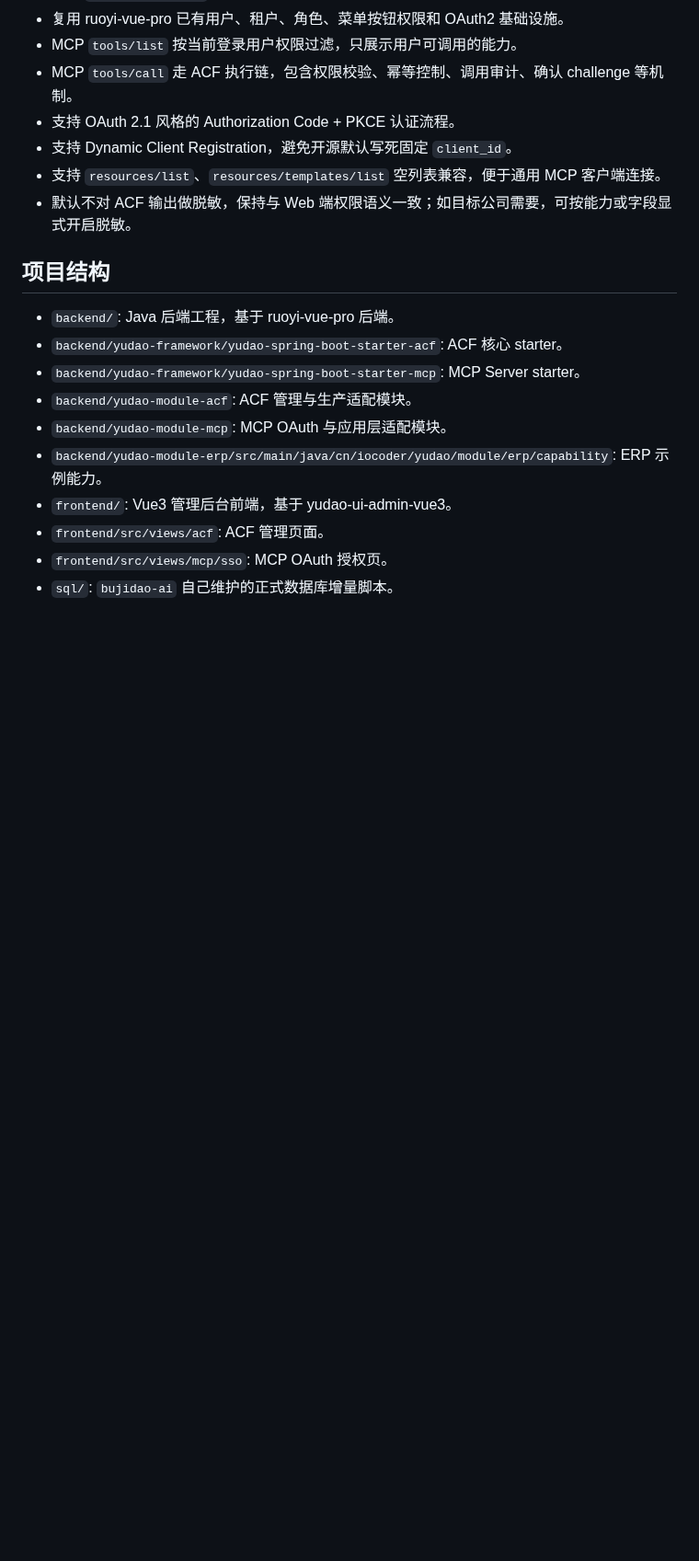
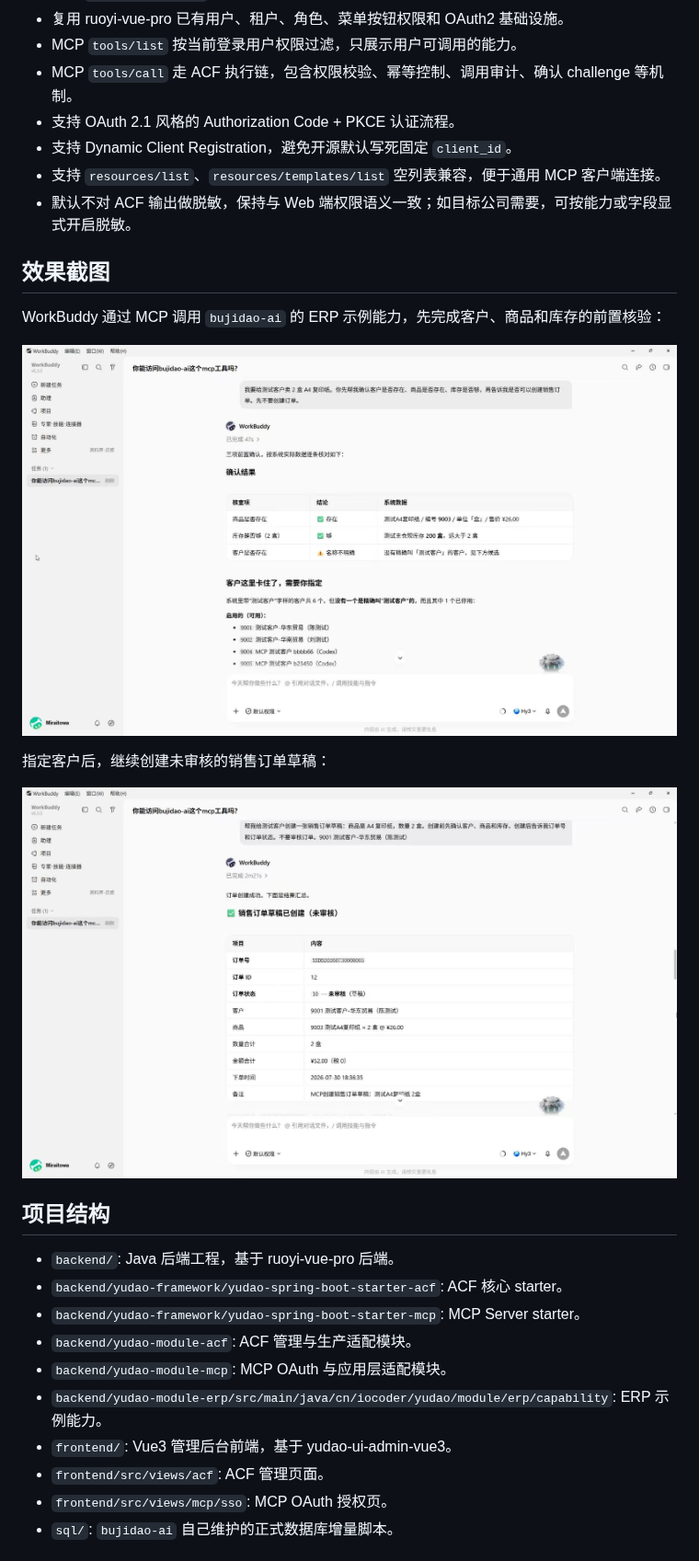
Before and after one commit to itkdm/bujidao-ai, a Markdown page: README.md, the part around the change. Shown at 92% size. GitHub-like rendering; pictures changed too: assets/readme/workbuddy-mcp-order-created.jpg (added), assets/readme/workbuddy-mcp-precheck.jpg (added); blank space fills up the shorter version.

Commit message:
docs: add WorkBuddy MCP screenshots to README

```diff
--- a/README.md
+++ b/README.md
@@ -40,6 +40,16 @@ RAG、Agent Runtime、知识库、长期记忆和更完整的 Agent 管理后台
 - 支持 Dynamic Client Registration，避免开源默认写死固定 `client_id`。
 - 支持 `resources/list`、`resources/templates/list` 空列表兼容，便于通用 MCP 客户端连接。
 - 默认不对 ACF 输出做脱敏，保持与 Web 端权限语义一致；如目标公司需要，可按能力或字段显式开启脱敏。
+
+## 效果截图
+
+WorkBuddy 通过 MCP 调用 `bujidao-ai` 的 ERP 示例能力，先完成客户、商品和库存的前置核验：
+
+![WorkBuddy MCP 前置核验](assets/readme/workbuddy-mcp-precheck.jpg)
+
+指定客户后，继续创建未审核的销售订单草稿：
+
+![WorkBuddy MCP 创建销售订单草稿](assets/readme/workbuddy-mcp-order-created.jpg)
 
 ## 项目结构
 
```
